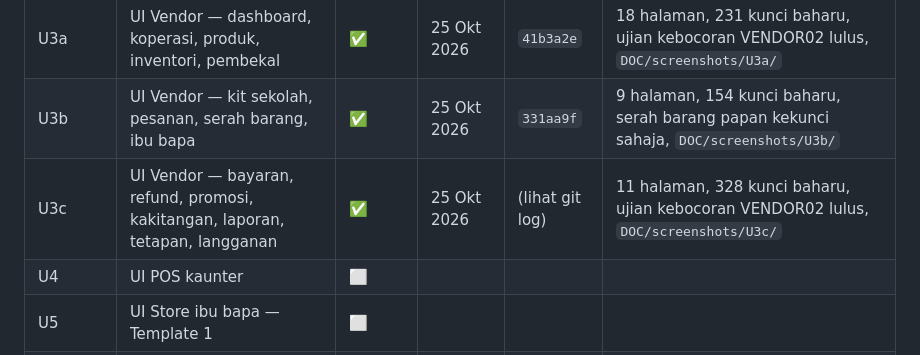
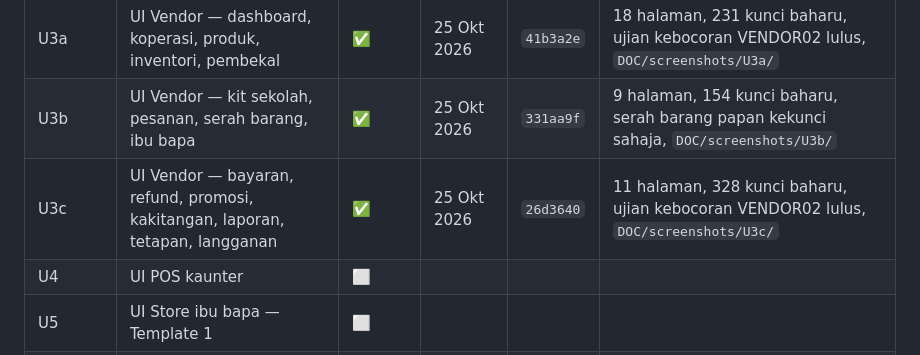
Before and after one commit to kabuto86/Koperasi_sekolah, a Markdown page: DOC/PROSES.md, the part around the change. Rendered like a GitHub page.

Commit message:
docs: catat hash commit U3c dalam PROSES
Co-Authored-By: Claude Opus 5.5 <noreply@anthropic.com>
Claude-Session: https://claude.ai/code/session_01Hh49h7iSSUzCTictT4jW4N

```diff
--- a/DOC/PROSES.md
+++ b/DOC/PROSES.md
@@ -26,7 +26,7 @@ Petunjuk: ⬜ belum mula · 🟡 sedang berjalan · ✅ siap · ⛔ tersekat
 | U2 | UI Owner | ✅ | 24 Okt 2026 | `98c608e` | 20 halaman, 338 kunci baharu, mock VENDOR01–07, tangkap layar `DOC/screenshots/U2/` |
 | U3a | UI Vendor — dashboard, koperasi, produk, inventori, pembekal | ✅ | 25 Okt 2026 | `41b3a2e` | 18 halaman, 231 kunci baharu, ujian kebocoran VENDOR02 lulus, `DOC/screenshots/U3a/` |
 | U3b | UI Vendor — kit sekolah, pesanan, serah barang, ibu bapa | ✅ | 25 Okt 2026 | `331aa9f` | 9 halaman, 154 kunci baharu, serah barang papan kekunci sahaja, `DOC/screenshots/U3b/` |
-| U3c | UI Vendor — bayaran, refund, promosi, kakitangan, laporan, tetapan, langganan | ✅ | 25 Okt 2026 | (lihat git log) | 11 halaman, 328 kunci baharu, ujian kebocoran VENDOR02 lulus, `DOC/screenshots/U3c/` |
+| U3c | UI Vendor — bayaran, refund, promosi, kakitangan, laporan, tetapan, langganan | ✅ | 25 Okt 2026 | `26d3640` | 11 halaman, 328 kunci baharu, ujian kebocoran VENDOR02 lulus, `DOC/screenshots/U3c/` |
 | U4 | UI POS kaunter | ⬜ | | | |
 | U5 | UI Store ibu bapa — Template 1 | ⬜ | | | |
 | U6 | UI modul add-on | ⬜ | | | |
```
